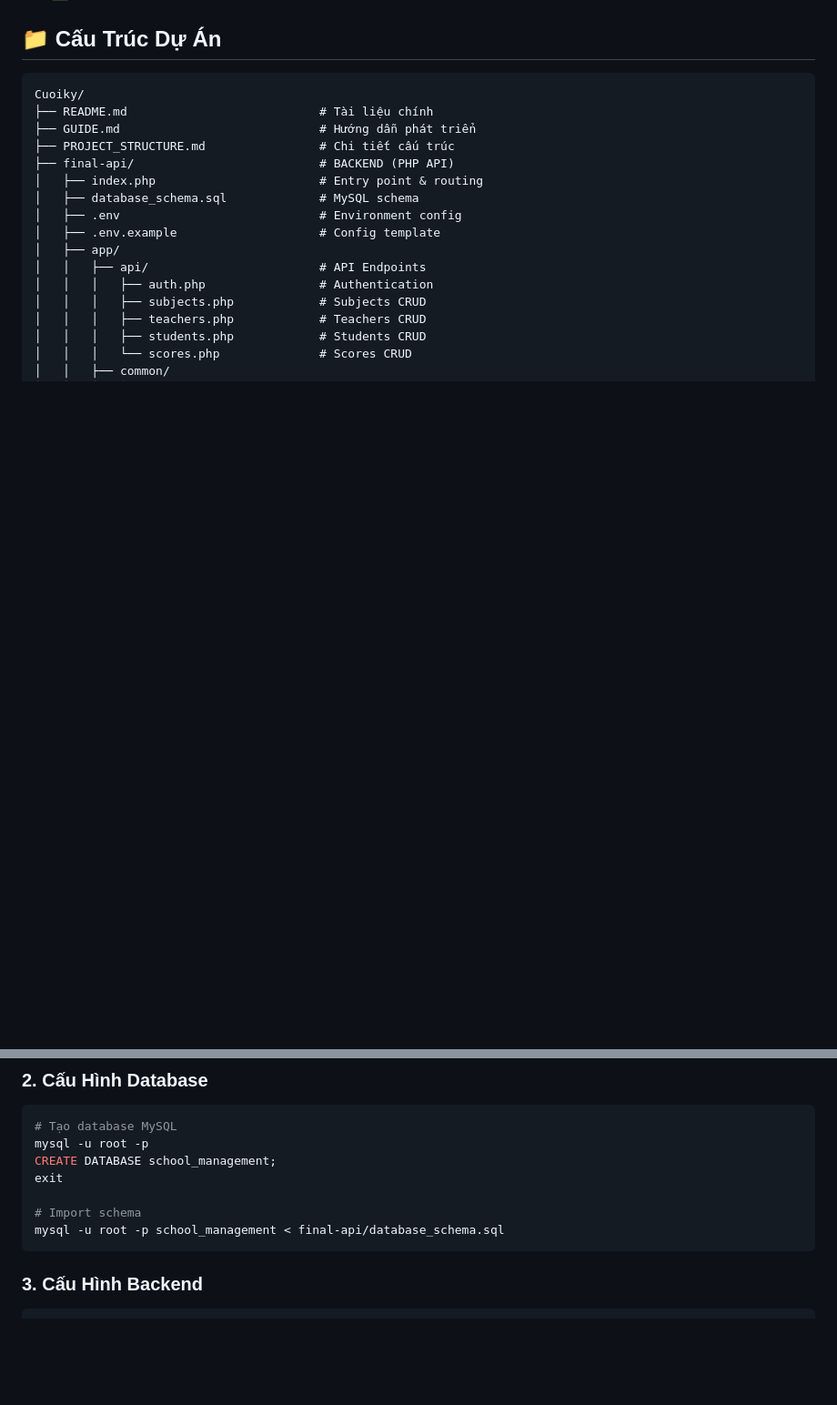
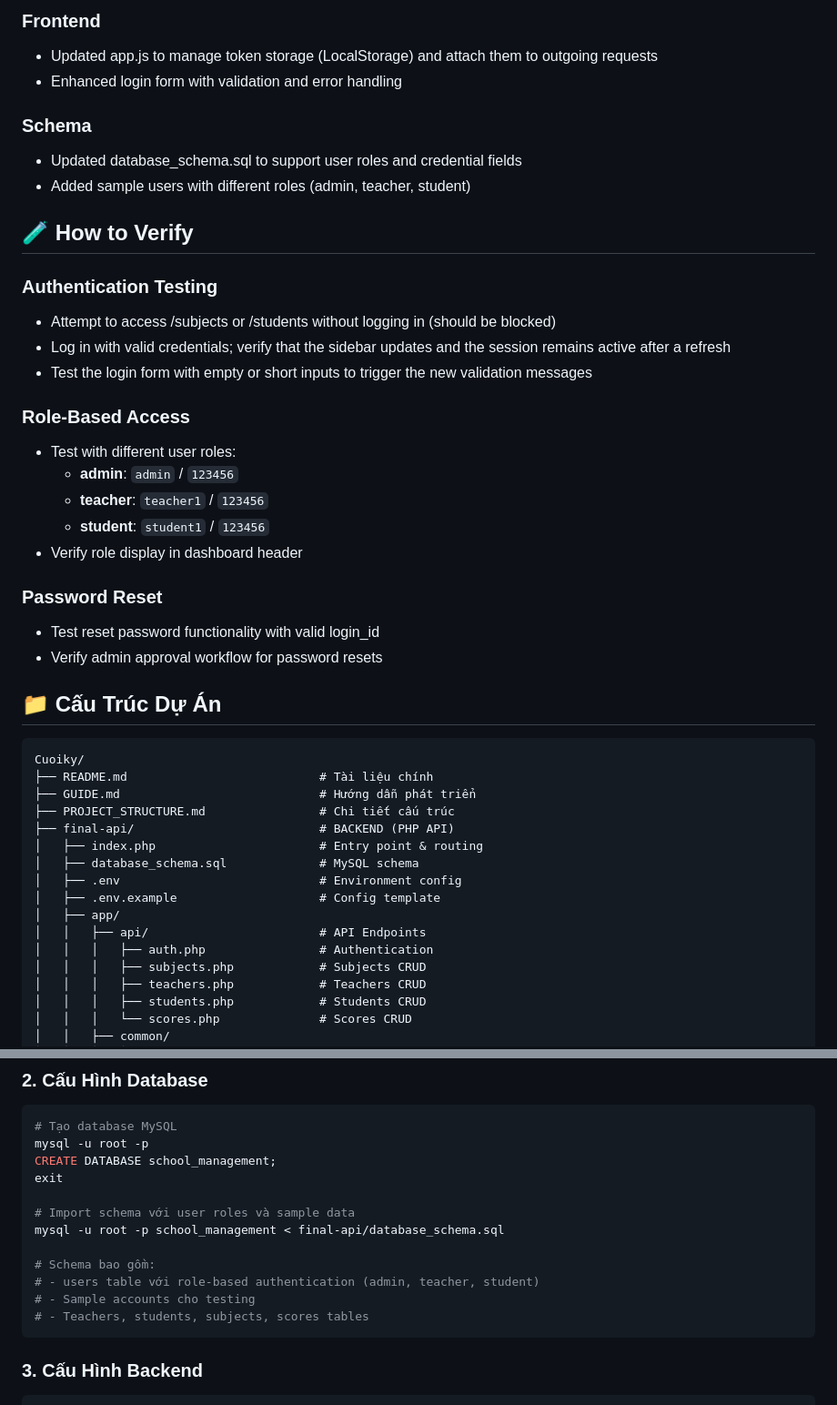
Before and after one commit to DucTran117898/FINAL-NHOM3, a Markdown page: README.md, 2 parts joined by grey strips. Shown at 91% size. Drawn GitHub-style; blank space fills up the shorter version.

````diff
--- a/README.md
+++ b/README.md
@@ -28,3 +59,28 @@
+### Frontend
+- Updated app.js to manage token storage (LocalStorage) and attach them to outgoing requests
+- Enhanced login form with validation and error handling
+
+### Schema
+- Updated database_schema.sql to support user roles and credential fields
+- Added sample users with different roles (admin, teacher, student)
+
+## 🧪 How to Verify
+
+### Authentication Testing
+- Attempt to access /subjects or /students without logging in (should be blocked)
+- Log in with valid credentials; verify that the sidebar updates and the session remains active after a refresh
+- Test the login form with empty or short inputs to trigger the new validation messages
+
+### Role-Based Access
+- Test with different user roles:
+  - **admin**: `admin` / `123456`
+  - **teacher**: `teacher1` / `123456`
+  - **student**: `student1` / `123456`
+- Verify role display in dashboard header
+
+### Password Reset
+- Test reset password functionality with valid login_id
+- Verify admin approval workflow for password resets
 
 ## 📁 Cấu Trúc Dự Án
 
@@ -101,8 +157,13 @@ mysql -u root -p
 CREATE DATABASE school_management;
 exit
 
-# Import schema
+# Import schema với user roles và sample data
 mysql -u root -p school_management < final-api/database_schema.sql
+
+# Schema bao gồm:
+# - users table với role-based authentication (admin, teacher, student)
+# - Sample accounts cho testing
+# - Teachers, students, subjects, scores tables
 ```
 
 ### 3. Cấu Hình Backend
````
Also changed, not shown: other parts of README.md (+81 -23 lines).
